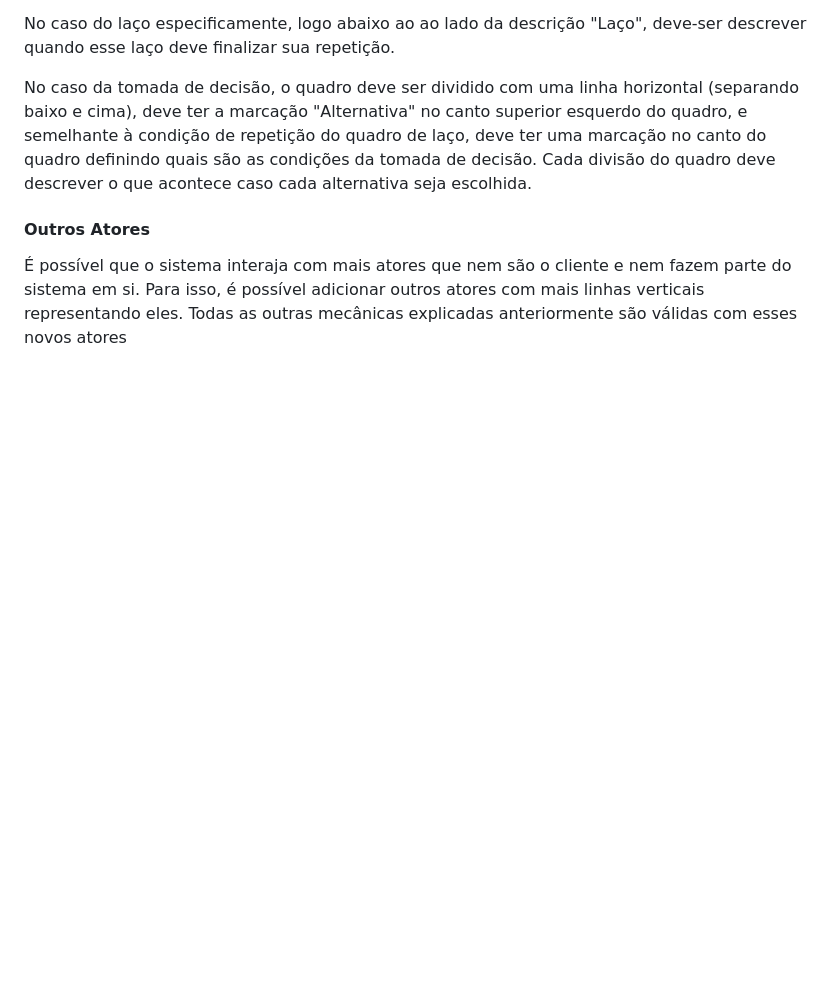
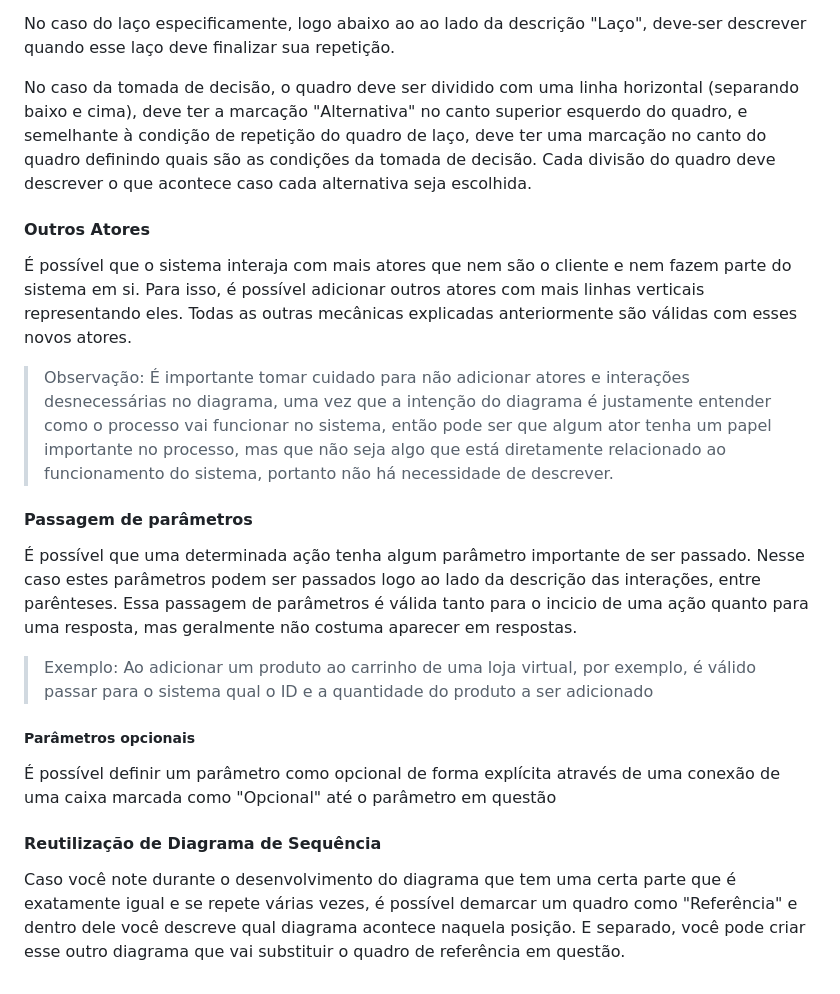
Before and after one commit to joaopedrov0/caderno, a Markdown page: Engenharia de Software/readme.md, the part around the change. Drawn GitHub-style; blank space fills up the shorter version.

Commit message:
aula de DSS finalizada

```diff
--- a/Engenharia de Software/readme.md
+++ b/Engenharia de Software/readme.md
@@ -885,4 +885,20 @@ No caso da tomada de decisão, o quadro deve ser dividido com uma linha horizont
 
 #### Outros Atores
 
-É possível que o sistema interaja com mais atores que nem são o cliente e nem fazem parte do sistema em si. Para isso, é possível adicionar outros atores com mais linhas verticais representando eles. Todas as outras mecânicas explicadas anteriormente são válidas com esses novos atores
+É possível que o sistema interaja com mais atores que nem são o cliente e nem fazem parte do sistema em si. Para isso, é possível adicionar outros atores com mais linhas verticais representando eles. Todas as outras mecânicas explicadas anteriormente são válidas com esses novos atores.
+
+> Observação: É importante tomar cuidado para não adicionar atores e interações desnecessárias no diagrama, uma vez que a intenção do diagrama é justamente entender como o processo vai funcionar no sistema, então pode ser que algum ator tenha um papel importante no processo, mas que não seja algo que está diretamente relacionado ao funcionamento do sistema, portanto não há necessidade de descrever.
+
+#### Passagem de parâmetros
+
+É possível que uma determinada ação tenha algum parâmetro importante de ser passado. Nesse caso estes parâmetros podem ser passados logo ao lado da descrição das interações, entre parênteses. Essa passagem de parâmetros é válida tanto para o incicio de uma ação quanto para uma resposta, mas geralmente não costuma aparecer em respostas.
+
+> Exemplo: Ao adicionar um produto ao carrinho de uma loja virtual, por exemplo, é válido passar para o sistema qual o ID e a quantidade do produto a ser adicionado
+
+##### Parâmetros opcionais
+
+É possível definir um parâmetro como opcional de forma explícita através de uma conexão de uma caixa marcada como "Opcional" até o parâmetro em questão
+
+#### Reutilização de Diagrama de Sequência
+
+Caso você note durante o desenvolvimento do diagrama que tem uma certa parte que é exatamente igual e se repete várias vezes, é possível demarcar um quadro como "Referência" e dentro dele você descreve qual diagrama acontece naquela posição. E separado, você pode criar esse outro diagrama que vai substituir o quadro de referência em questão.
```
